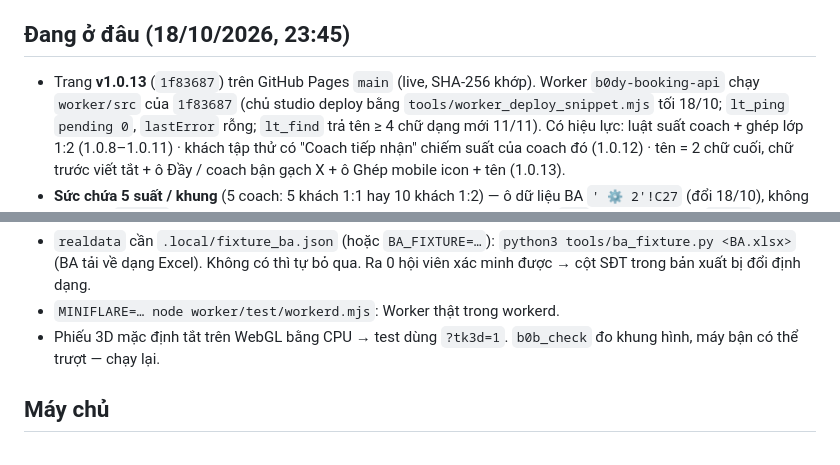
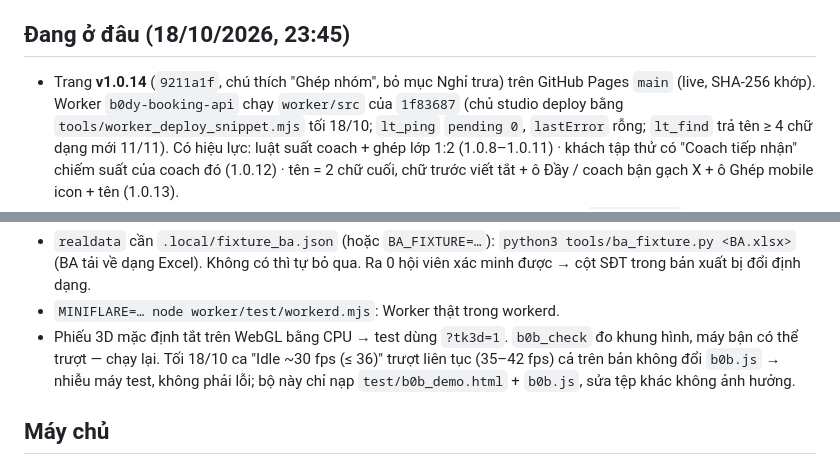
Before and after one commit to quangvinh376/b0dy-booking, a Markdown page: CLAUDE.md, 2 parts joined by grey strips. Rendered like a GitHub page.

Commit message:
CLAUDE.md: trang 1.0.14 live; b0b_check idle fps nhiễu trên máy test
Co-Authored-By: Claude Opus 5.5 <noreply@anthropic.com>
Claude-Session: https://claude.ai/code/session_013o87Sy9cQKed4DhDg5jB46

```diff
--- a/CLAUDE.md
+++ b/CLAUDE.md
@@ -28,7 +28,7 @@ ID hai file Google Sheets: `BA_ID` (file BA: MEMBERS · SESSION LOG · TRIAL ·
 
 ## Đang ở đâu (18/10/2026, 23:45)
 
-- Trang **v1.0.13** (`1f83687`) trên GitHub Pages `main` (live, SHA-256 khớp). Worker `b0dy-booking-api` chạy `worker/src` của
+- Trang **v1.0.14** (`9211a1f`, chú thích "Ghép nhóm", bỏ mục Nghỉ trưa) trên GitHub Pages `main` (live, SHA-256 khớp). Worker `b0dy-booking-api` chạy `worker/src` của
   `1f83687` (chủ studio deploy bằng `tools/worker_deploy_snippet.mjs` tối 18/10; `lt_ping` `pending 0`, `lastError` rỗng; `lt_find`
   trả tên ≥ 4 chữ dạng mới 11/11). Có hiệu lực: luật suất coach + ghép lớp 1:2 (1.0.8–1.0.11) · khách tập thử có "Coach tiếp nhận"
   chiếm suất của coach đó (1.0.12) · tên = 2 chữ cuối, chữ trước viết tắt + ô Đầy / coach bận gạch X + ô Ghép mobile icon + tên (1.0.13).
@@ -59,6 +59,8 @@ node test/ui_tk3d.js all && node test/ui_png.js all && node test/b0b_check.js &&
   Excel). Không có thì tự bỏ qua. Ra 0 hội viên xác minh được → cột SĐT trong bản xuất bị đổi định dạng.
 - `MINIFLARE=… node worker/test/workerd.mjs`: Worker thật trong workerd.
 - Phiếu 3D mặc định tắt trên WebGL bằng CPU → test dùng `?tk3d=1`. `b0b_check` đo khung hình, máy bận có thể trượt — chạy lại.
+  Tối 18/10 ca "Idle ~30 fps (≤ 36)" trượt liên tục (35–42 fps) cả trên bản không đổi `b0b.js` → nhiễu máy test, không phải lỗi;
+  bộ này chỉ nạp `test/b0b_demo.html` + `b0b.js`, sửa tệp khác không ảnh hưởng.
 
 ## Máy chủ
 
```
